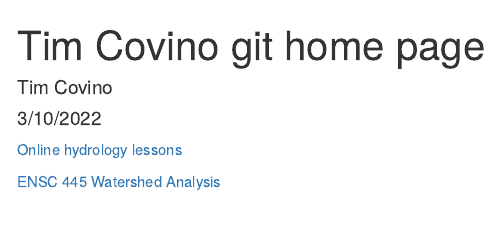
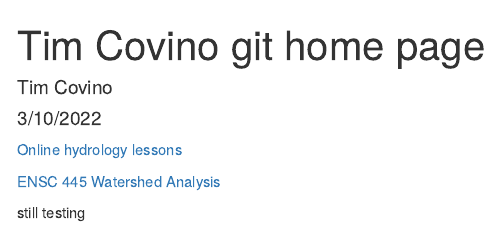
Before and after one commit to tpcovino/Home, an R Markdown document (index.Rmd): the page in a window 1100 px wide, from its top. Rendered offline with R 4.5, knitr and Pandoc, with nearby package versions.

Commit message:
Update index.Rmd

```diff
--- a/index.Rmd
+++ b/index.Rmd
@@ -8,3 +8,5 @@ output: html_document
 [Online hydrology lessons](hydrology/index.html)
 
 [ENSC 445 Watershed Analysis](analysis/index.html)
+
+still testing
```
